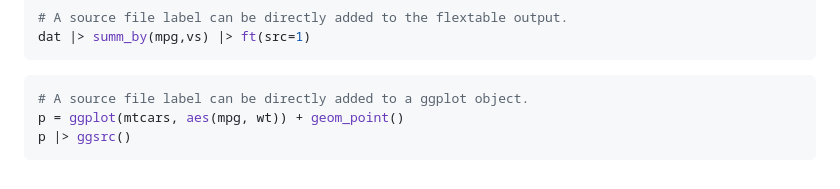
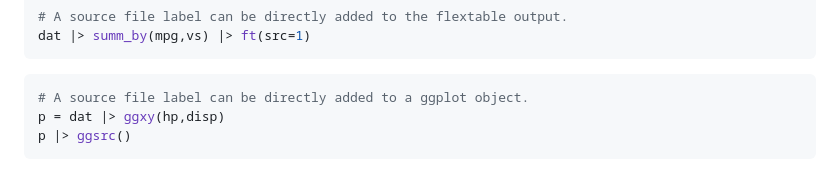
Before and after one commit to soutomas/edar, a Markdown page: README.md, the part around one of its changes. GitHub-like rendering.

````diff
--- a/README.md
+++ b/README.md
@@ -212,7 +210,7 @@ dat |> summ_by(mpg,vs) |> ft(src=1)
 
 ``` r
 # A source file label can be directly added to a ggplot object.
-p = ggplot(mtcars, aes(mpg, wt)) + geom_point()
+p = dat |> ggxy(hp,disp)
 p |> ggsrc()
 ```
 
````
Also changed, not shown: other parts of README.md (+2 -4 lines), man/figures/README-unnamed-chunk-5-2.png, man/figures/README-unnamed-chunk-5-3.png, 1 other file.
